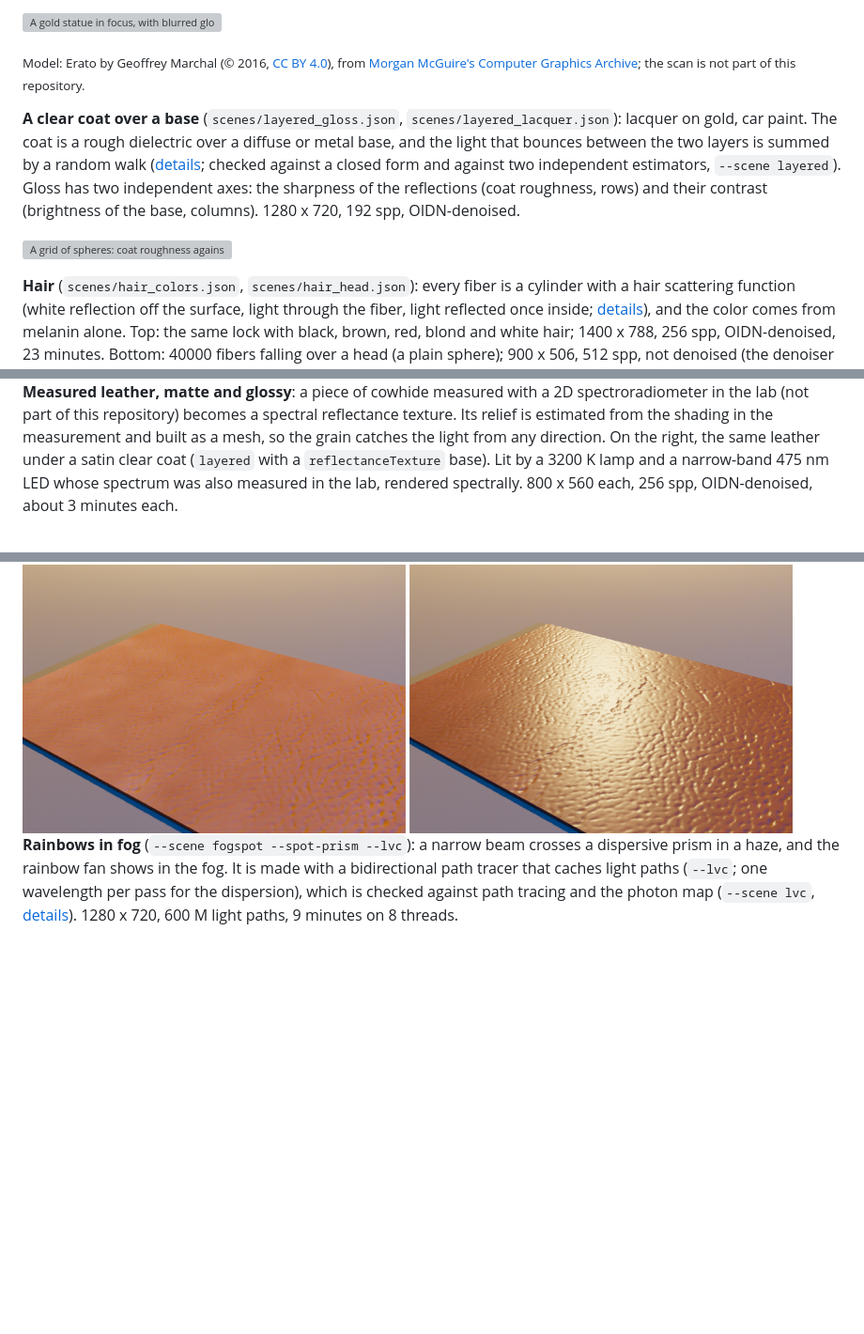
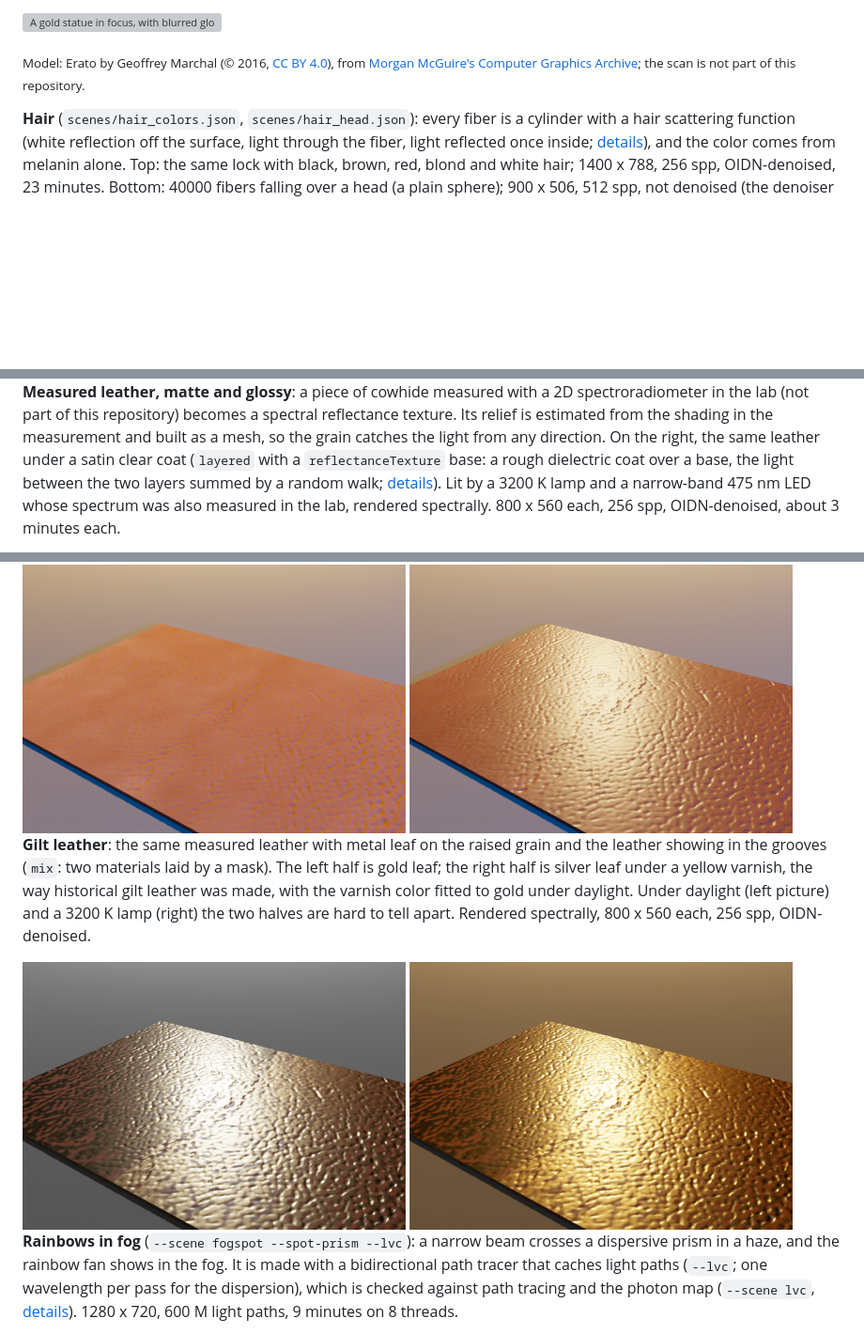
Before and after one commit to Pero1031/GoLD_ray, a Markdown page: README.md, 3 parts joined by grey strips. Shown at 94% size. Rendered like a GitHub page; pictures changed too: docs/img/gallery_gilt_leather.png (added); blank space fills up the shorter version; grey boxes are pictures that could not be loaded.

Commit message:
README gallery: gilt leather (the measured leather with metal leaf on the raised grain, gold leaf on one half and silver leaf under a yellow varnish fitted to gold on the other, alike under daylight and a 3200 K lamp); the clear-coat sphere grid leaves the README (it stays in docs/GLOSS.md) and the leather entry links to the gloss details; MixMaterial in the material lists

```diff
--- a/README.md
+++ b/README.md
@@ -126,14 +126,6 @@ of a scene file). 1200 x 800, 256 spp, OIDN-denoised, 4 minutes. The scene is wr
 <sub>Model: Erato by Geoffrey Marchal (© 2016, [CC BY 4.0](https://creativecommons.org/licenses/by/4.0/)), from
 [Morgan McGuire's Computer Graphics Archive](https://casual-effects.com/data/); the scan is not part of this repository.</sub>
 
-**A clear coat over a base** (`scenes/layered_gloss.json`, `scenes/layered_lacquer.json`): lacquer on gold, car paint. The coat is a
-rough dielectric over a diffuse or metal base, and the light that bounces between the two layers is summed by a random walk
-([details](docs/GLOSS.md); checked against a closed form and against two independent estimators, `--scene layered`).
-Gloss has two independent axes: the sharpness of the reflections (coat roughness, rows) and their contrast (brightness of the
-base, columns). 1280 x 720, 192 spp, OIDN-denoised.
-
-![A grid of spheres: coat roughness against base brightness](docs/img/gloss_grid.png)
-
 **Hair** (`scenes/hair_colors.json`, `scenes/hair_head.json`): every fiber is a cylinder with a hair scattering function (white reflection off the
 surface, light through the fiber, light reflected once inside; [details](docs/HAIR.md)), and the color comes from melanin alone.
 Top: the same lock with black, brown, red, blond and white hair; 1400 x 788, 256 spp, OIDN-denoised, 23 minutes. Bottom: 40000 fibers falling over
@@ -165,11 +157,19 @@ sheet at its original color, and the cup of rolled paper by the window faded on
 
 **Measured leather, matte and glossy**: a piece of cowhide measured with a 2D spectroradiometer in the lab (not part of this repository)
 becomes a spectral reflectance texture. Its relief is estimated from the shading in the measurement and built as a mesh, so the grain
-catches the light from any direction. On the right, the same leather under a satin clear coat (`layered` with a `reflectanceTexture` base).
+catches the light from any direction. On the right, the same leather under a satin clear coat (`layered` with a `reflectanceTexture` base:
+a rough dielectric coat over a base, the light between the two layers summed by a random walk; [details](docs/GLOSS.md)).
 Lit by a 3200 K lamp and a narrow-band 475 nm LED whose spectrum was also measured in the lab, rendered spectrally.
 800 x 560 each, 256 spp, OIDN-denoised, about 3 minutes each.
 
 <img src="docs/img/gallery_leather.png" alt="The same measured cowhide twice under a warm lamp and a blue LED: matte on the left, with a satin clear coat on the right" width="820">
+
+**Gilt leather**: the same measured leather with metal leaf on the raised grain and the leather showing in the grooves (`mix`: two
+materials laid by a mask). The left half is gold leaf; the right half is silver leaf under a yellow varnish, the way historical gilt leather
+was made, with the varnish color fitted to gold under daylight. Under daylight (left picture) and a 3200 K lamp (right) the two halves are
+hard to tell apart. Rendered spectrally, 800 x 560 each, 256 spp, OIDN-denoised.
+
+<img src="docs/img/gallery_gilt_leather.png" alt="The same gilt leather under daylight and under a 3200 K lamp; in each, the left half is gold leaf and the right half silver leaf under a yellow varnish, and the two halves look alike" width="820">
 
 **Rainbows in fog** (`--scene fogspot --spot-prism --lvc`): a narrow beam crosses a dispersive prism in a haze, and the rainbow fan shows in the
 fog. It is made with a bidirectional path tracer that caches light paths (`--lvc`; one wavelength per pass for the dispersion),
```
Also changed, not shown: other parts of README.md (+2 -2 lines).
